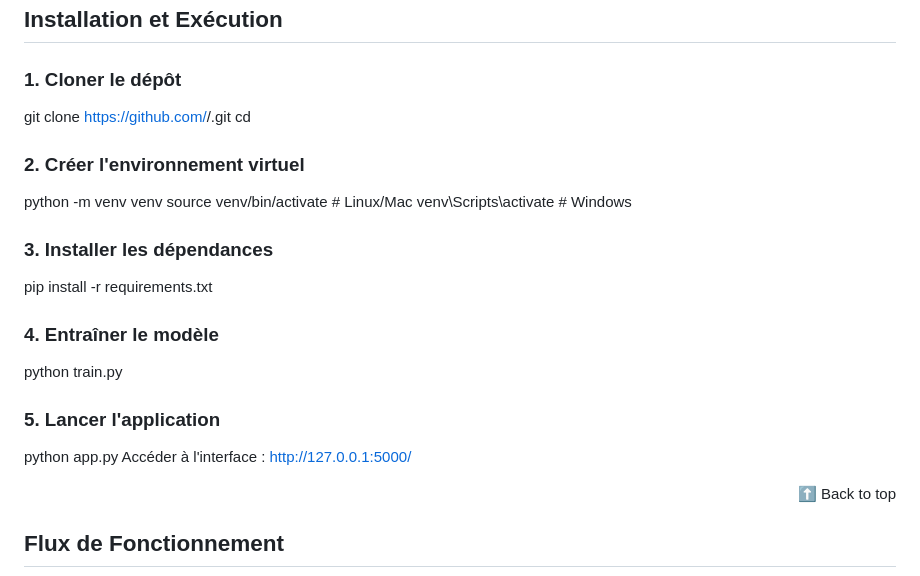
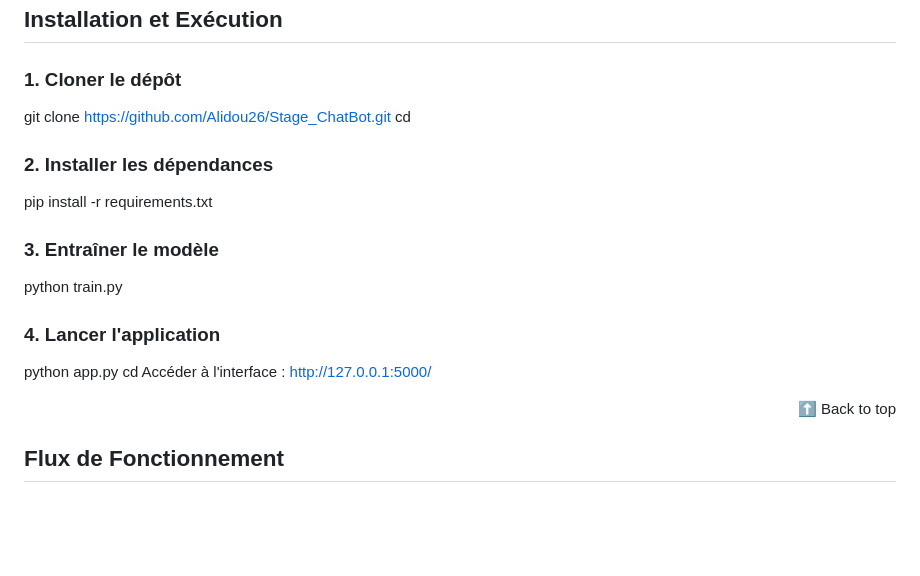
Before and after one commit to Alidou26/Stage_ChatBot, a Markdown page: README.md, the part around the change. Drawn GitHub-style; blank space fills up the shorter version.

```diff
--- a/README.md
+++ b/README.md
@@ -136,22 +136,18 @@ Conception permettant l'ajout de nouvelles intentions
 ## Installation et Exécution<a name="installation"></a>
 
 ### 1. Cloner le dépôt
-git clone https://github.com/<utilisateur>/<repo>.git
+git clone https://github.com/Alidou26/Stage_ChatBot.git
 cd <repo>
 
-### 2. Créer l'environnement virtuel
-python -m venv venv
-source venv/bin/activate  # Linux/Mac
-venv\Scripts\activate    # Windows
-
-### 3. Installer les dépendances
+### 2. Installer les dépendances
 pip install -r requirements.txt
 
-### 4. Entraîner le modèle
+### 3. Entraîner le modèle
 python train.py
 
-### 5. Lancer l'application
+### 4. Lancer l'application
 python app.py
+cd
 Accéder à l'interface :
 http://127.0.0.1:5000/
 
```
